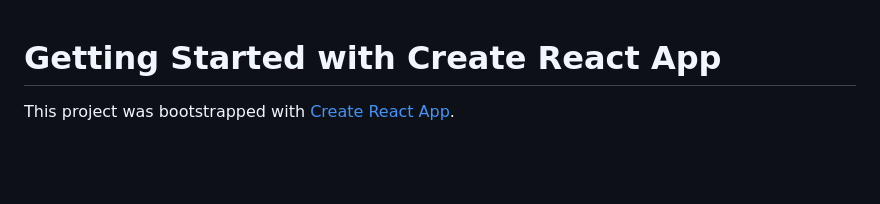
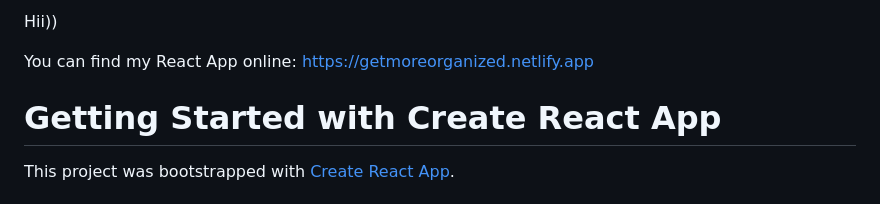
Before and after one commit to Ani-E-cyber/GetOrganized, a Markdown page: README.md, the part around the change. Rendered like a GitHub page; blank space fills up the shorter version.

```diff
--- a/README.md
+++ b/README.md
@@ -1,3 +1,13 @@
+Hii))
+
+You can find my React App online: https://getmoreorganized.netlify.app
+
+
+
+
+
+
+
 # Getting Started with Create React App
 
 This project was bootstrapped with [Create React App](https://github.com/facebook/create-react-app).
```
